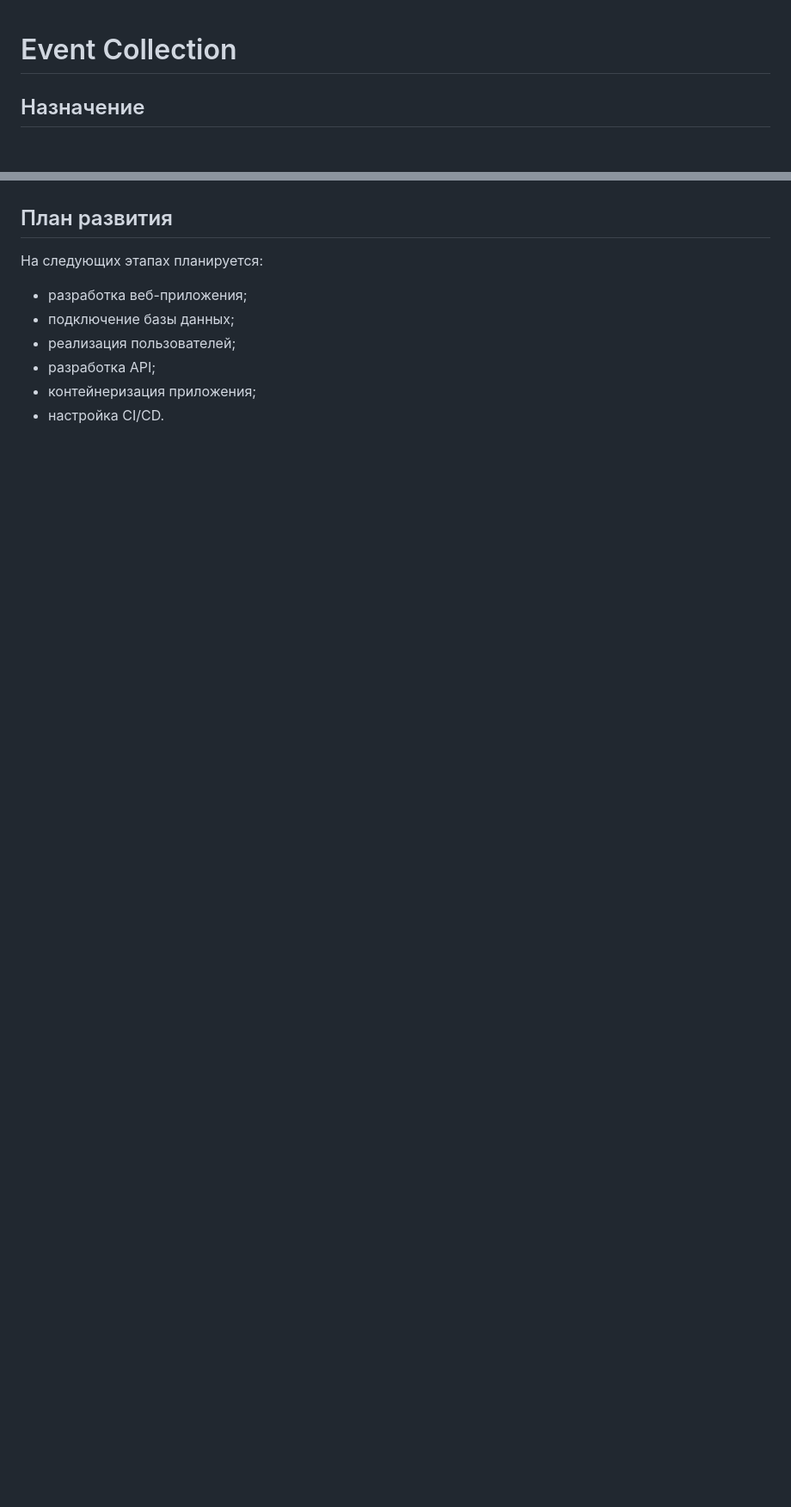
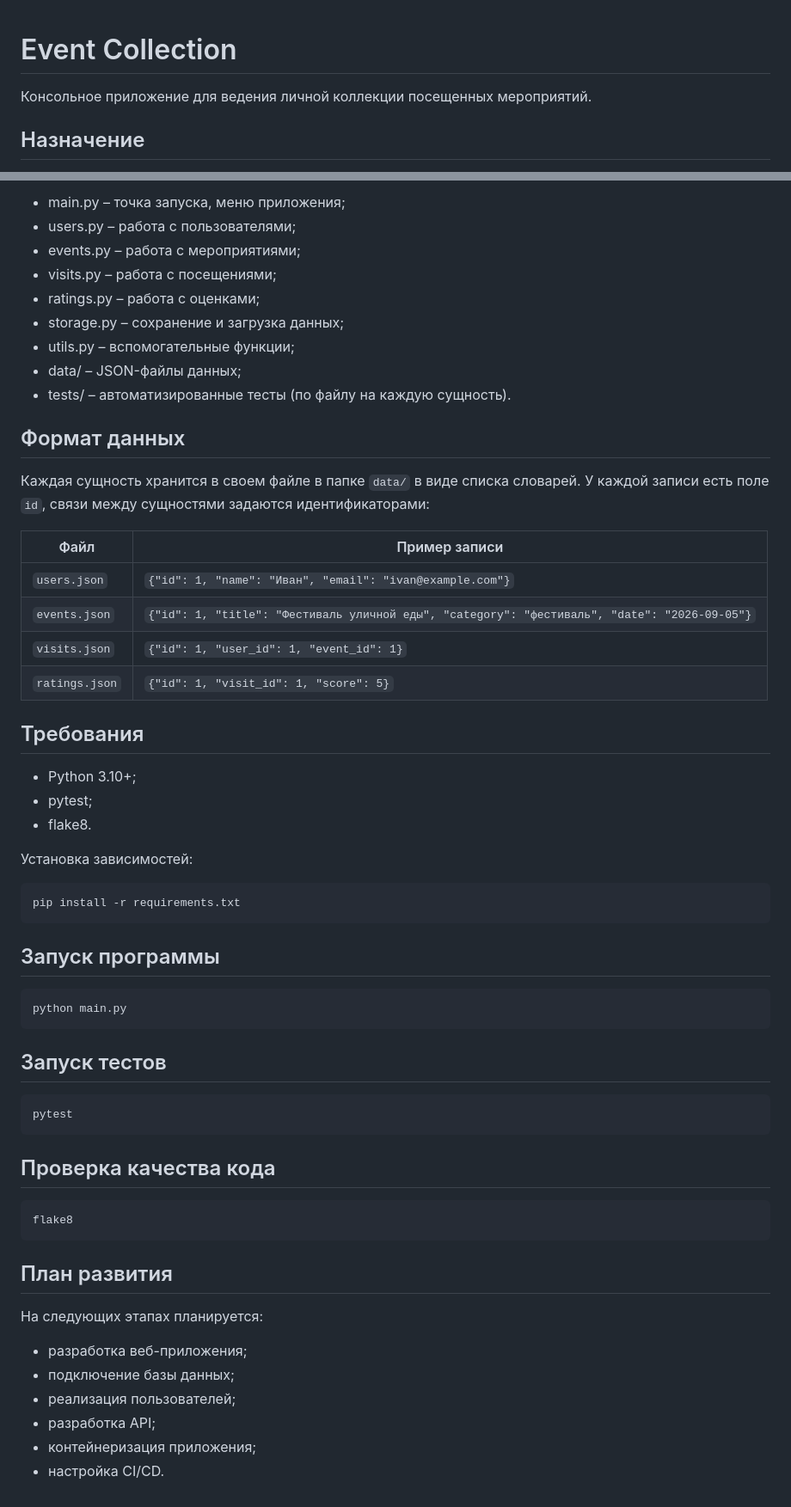
Before and after one commit to qGame4K/event-collection, a Markdown page: README.md, 2 parts joined by grey strips. Shown at 86% size. Rendered like a GitHub page; blank space fills up the shorter version.

````diff
--- a/README.md
+++ b/README.md
@@ -1,4 +1,6 @@
 # Event Collection
+
+Консольное приложение для ведения личной коллекции посещенных мероприятий.
 
 ## Назначение
 
@@ -27,3 +75,53 @@ Event Collection — сервис для ведения личной колле
+- main.py – точка запуска, меню приложения;
+- users.py – работа с пользователями;
+- events.py – работа с мероприятиями;
+- visits.py – работа с посещениями;
+- ratings.py – работа с оценками;
+- storage.py – сохранение и загрузка данных;
+- utils.py – вспомогательные функции;
+- data/ – JSON-файлы данных;
+- tests/ – автоматизированные тесты (по файлу на каждую сущность).
+
+## Формат данных
+
+Каждая сущность хранится в своем файле в папке `data/` в виде списка словарей. У каждой записи есть поле `id`, связи между сущностями задаются идентификаторами:
+
+| Файл | Пример записи |
+|---|---|
+| `users.json` | `{"id": 1, "name": "Иван", "email": "ivan@example.com"}` |
+| `events.json` | `{"id": 1, "title": "Фестиваль уличной еды", "category": "фестиваль", "date": "2026-09-05"}` |
+| `visits.json` | `{"id": 1, "user_id": 1, "event_id": 1}` |
+| `ratings.json` | `{"id": 1, "visit_id": 1, "score": 5}` |
+
+## Требования
+
+- Python 3.10+;
+- pytest;
+- flake8.
+
+Установка зависимостей:
+
+```bash
+pip install -r requirements.txt
+```
+
+## Запуск программы
+
+```bash
+python main.py
+```
+
+## Запуск тестов
+
+```bash
+pytest
+```
+
+## Проверка качества кода
+
+```bash
+flake8
+```
 
 ## План развития
 
````
Also changed, not shown: other parts of README.md (+55 -9 lines).
